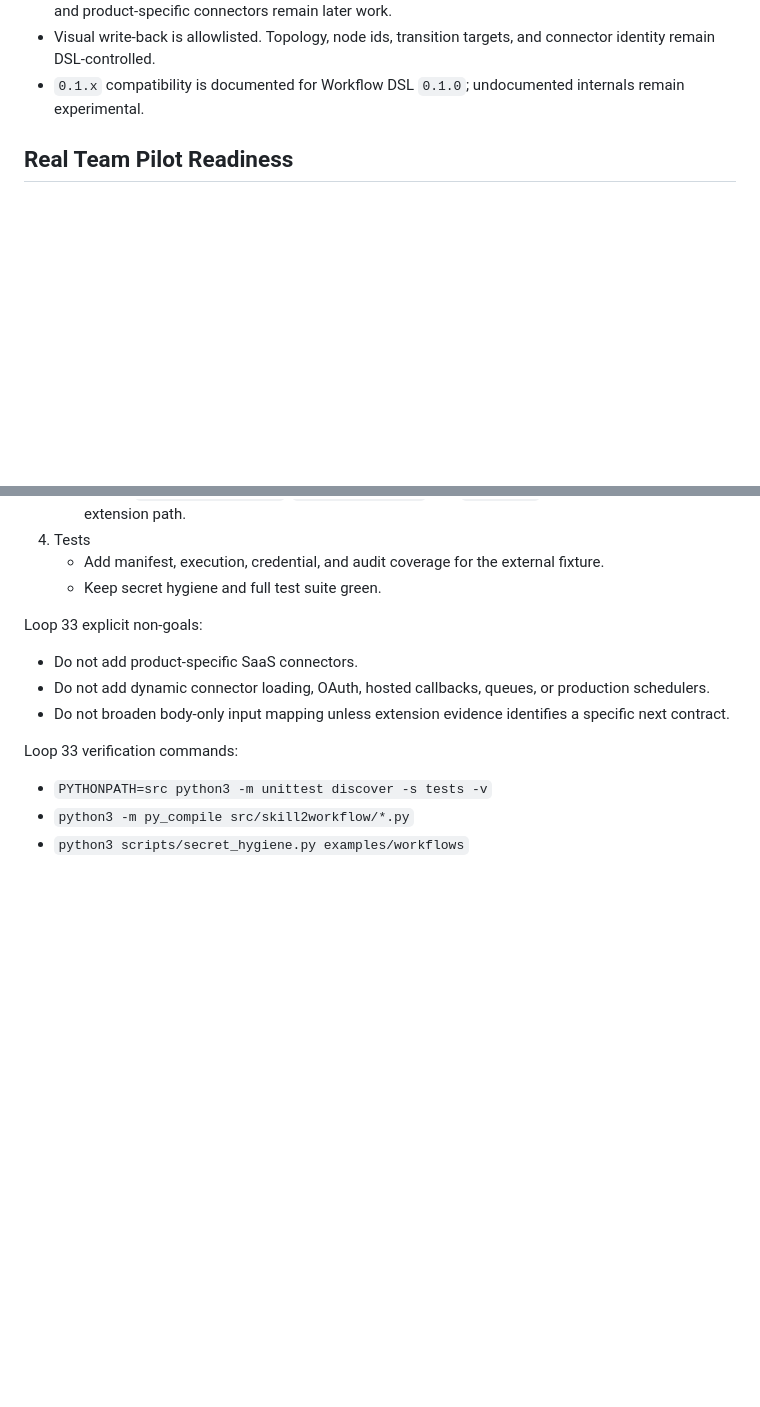
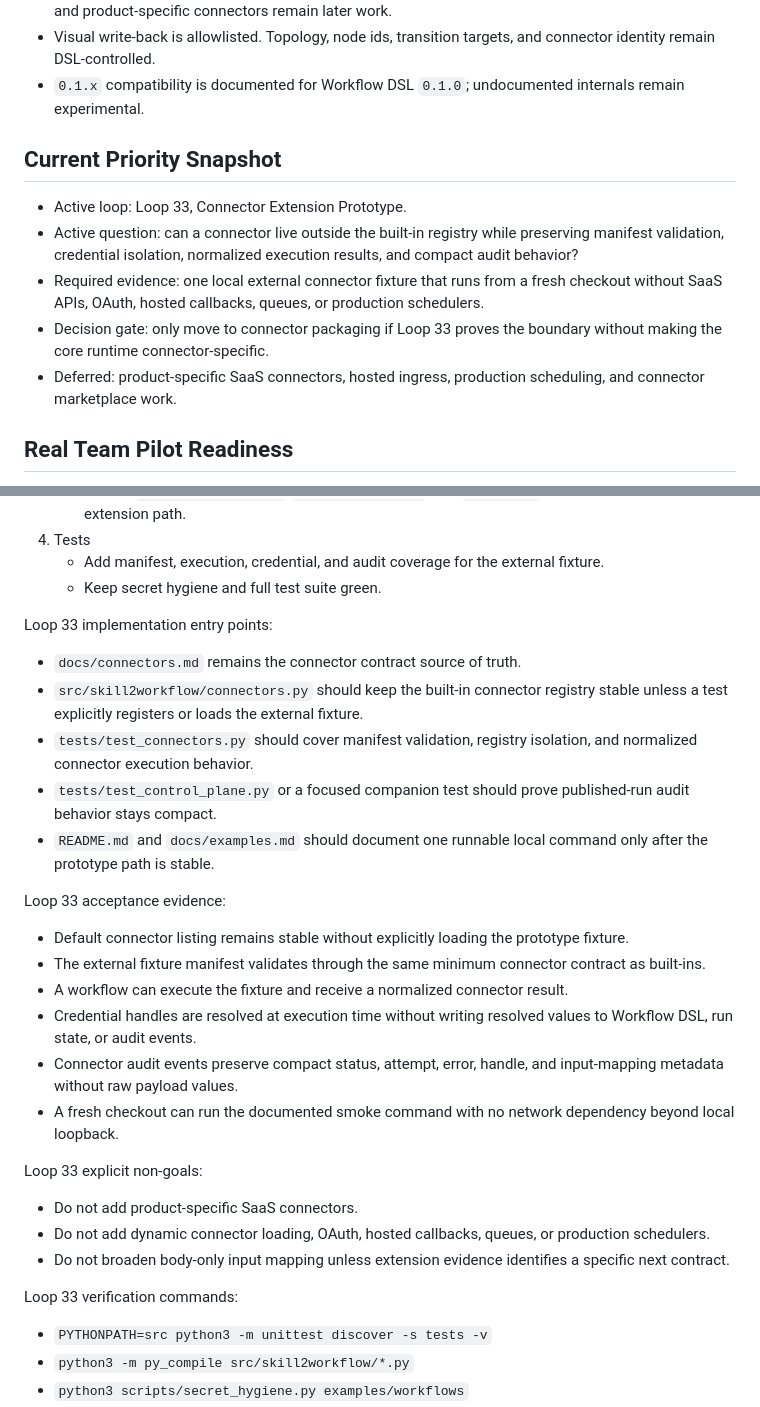
Before and after one commit to pearjelly/skill2workflow, a Markdown page: ROADMAP.md, 2 parts joined by grey strips. GitHub-like rendering; blank space fills up the shorter version.

Commit message:
docs: clarify loop 33 roadmap entry (#53)

```diff
--- a/ROADMAP.md
+++ b/ROADMAP.md
@@ -38,6 +38,16 @@ Important boundaries:
 - Connector runtime is an MVP boundary. Enterprise credential management, connector marketplaces, and product-specific connectors remain later work.
 - Visual write-back is allowlisted. Topology, node ids, transition targets, and connector identity remain DSL-controlled.
 - `0.1.x` compatibility is documented for Workflow DSL `0.1.0`; undocumented internals remain experimental.
+
+## Current Priority Snapshot
+
+- Active loop: Loop 33, Connector Extension Prototype.
+- Active question: can a connector live outside the built-in registry while preserving manifest validation,
+  credential isolation, normalized execution results, and compact audit behavior?
+- Required evidence: one local external connector fixture that runs from a fresh checkout without SaaS APIs,
+  OAuth, hosted callbacks, queues, or production schedulers.
+- Decision gate: only move to connector packaging if Loop 33 proves the boundary without making the core runtime connector-specific.
+- Deferred: product-specific SaaS connectors, hosted ingress, production scheduling, and connector marketplace work.
 
 ## Real Team Pilot Readiness
 
@@ -154,6 +164,24 @@ Loop 33 implementation slices:
 4. Tests
    - Add manifest, execution, credential, and audit coverage for the external fixture.
    - Keep secret hygiene and full test suite green.
+
+Loop 33 implementation entry points:
+
+- `docs/connectors.md` remains the connector contract source of truth.
+- `src/skill2workflow/connectors.py` should keep the built-in connector registry stable unless a test explicitly
+  registers or loads the external fixture.
+- `tests/test_connectors.py` should cover manifest validation, registry isolation, and normalized connector execution behavior.
+- `tests/test_control_plane.py` or a focused companion test should prove published-run audit behavior stays compact.
+- `README.md` and `docs/examples.md` should document one runnable local command only after the prototype path is stable.
+
+Loop 33 acceptance evidence:
+
+- Default connector listing remains stable without explicitly loading the prototype fixture.
+- The external fixture manifest validates through the same minimum connector contract as built-ins.
+- A workflow can execute the fixture and receive a normalized connector result.
+- Credential handles are resolved at execution time without writing resolved values to Workflow DSL, run state, or audit events.
+- Connector audit events preserve compact status, attempt, error, handle, and input-mapping metadata without raw payload values.
+- A fresh checkout can run the documented smoke command with no network dependency beyond local loopback.
 
 Loop 33 explicit non-goals:
 
```
